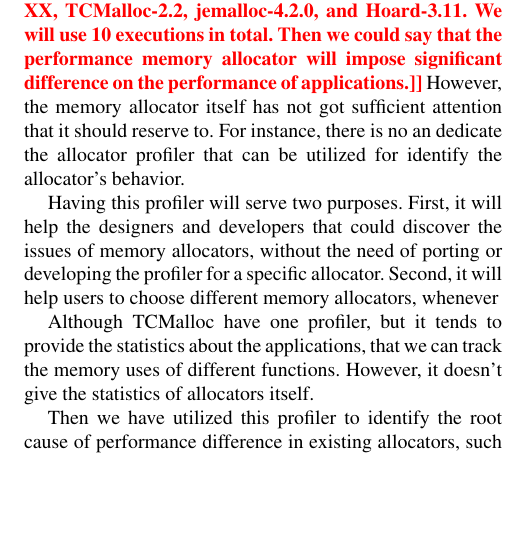
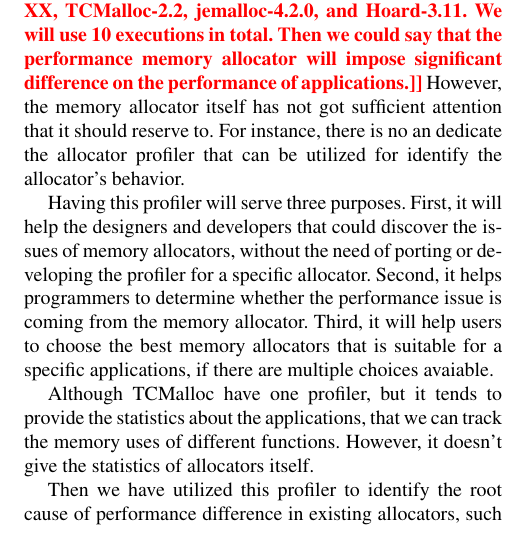
Before and after one commit to UTSASRG/MemPerf-Pro, a LaTeX paper (paper/heapperf.tex, which reads paper/introduction.tex): part of one column of page 1 of 3, cut so that both start at the same text, the shorter picture padded with empty space. Compiled offline with pdfLaTeX; a missing font is replaced by an installed copy or a similar font.

Commit message:
Changing the inputs

```diff
--- a/paper/introduction.tex
+++ b/paper/introduction.tex
@@ -14,7 +14,7 @@
 However, the memory allocator itself has not got sufficient attention that it should reserve to.
 For instance, there is no an dedicate the allocator profiler that can be utilized for identify the allocator's behavior.
 
-Having this profiler will serve two purposes. First, it will help the designers and developers that could discover the issues of memory allocators, without the need of porting or developing the profiler for a specific allocator. Second, it will help users to choose different memory allocators, whenever
+Having this profiler will serve three purposes. First, it will help the designers and developers that could discover the issues of memory allocators, without the need of porting or developing the profiler for a specific allocator. Second, it helps programmers to determine whether the performance issue is coming from the memory allocator. Third, it will help users to choose the best memory allocators that is suitable for a specific applications, if there are multiple choices avaiable.
 
 Although TCMalloc have one profiler, but it tends to provide the statistics about the applications, that we can track the memory uses of different functions. However, it doesn't give the statistics of allocators itself.
 
```
